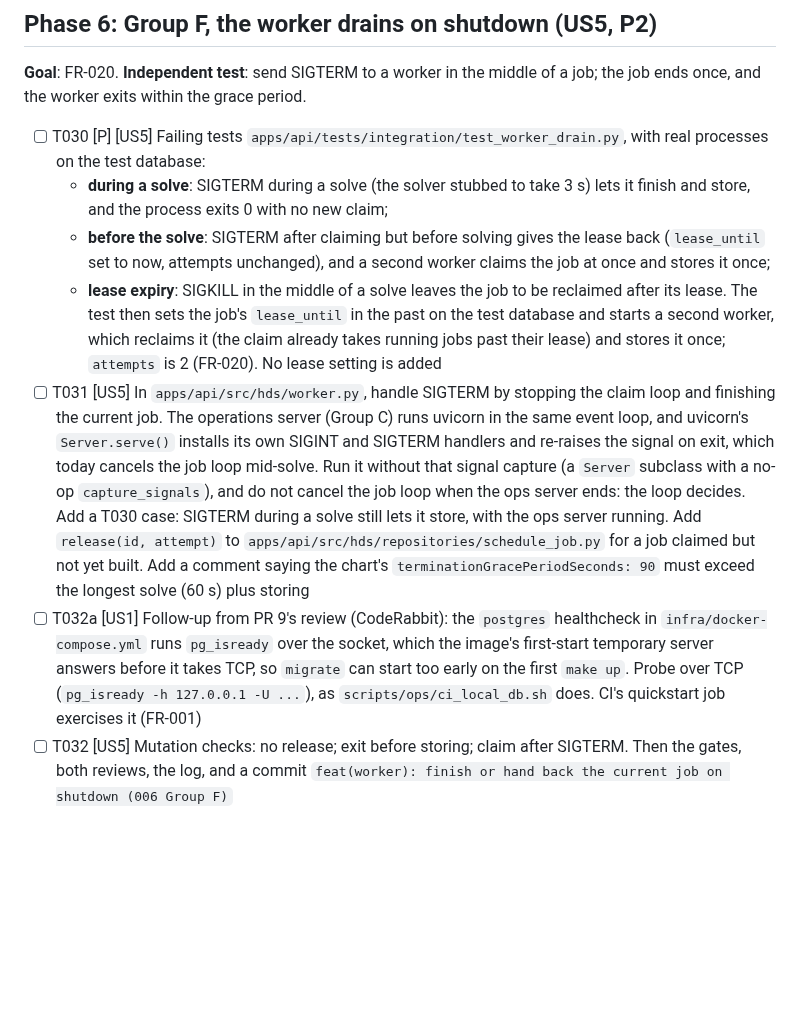
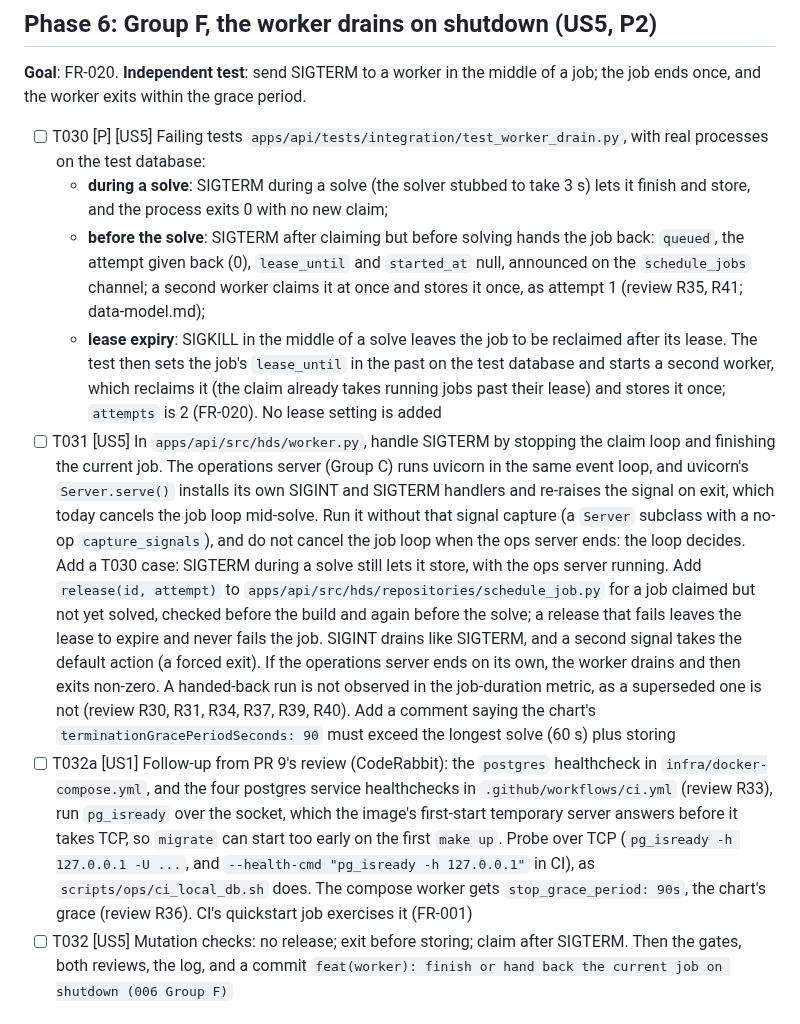
Before and after one commit to AviyaYemini/HDS, a Markdown page: specs/006-deploy-operations/tasks.md, the part around the change. GitHub-like rendering; blank space fills up the shorter version.

```diff
--- a/specs/006-deploy-operations/tasks.md
+++ b/specs/006-deploy-operations/tasks.md
@@ -165,10 +165,10 @@ once, and the worker exits within the grace period.
 
 - [ ] T030 [P] [US5] Failing tests `apps/api/tests/integration/test_worker_drain.py`, with real processes on the test database:
   - **during a solve**: SIGTERM during a solve (the solver stubbed to take 3 s) lets it finish and store, and the process exits 0 with no new claim;
-  - **before the solve**: SIGTERM after claiming but before solving gives the lease back (`lease_until` set to now, attempts unchanged), and a second worker claims the job at once and stores it once;
+  - **before the solve**: SIGTERM after claiming but before solving hands the job back: `queued`, the attempt given back (0), `lease_until` and `started_at` null, announced on the `schedule_jobs` channel; a second worker claims it at once and stores it once, as attempt 1 (review R35, R41; data-model.md);
   - **lease expiry**: SIGKILL in the middle of a solve leaves the job to be reclaimed after its lease. The test then sets the job's `lease_until` in the past on the test database and starts a second worker, which reclaims it (the claim already takes running jobs past their lease) and stores it once; `attempts` is 2 (FR-020). No lease setting is added
-- [ ] T031 [US5] In `apps/api/src/hds/worker.py`, handle SIGTERM by stopping the claim loop and finishing the current job. The operations server (Group C) runs uvicorn in the same event loop, and uvicorn's `Server.serve()` installs its own SIGINT and SIGTERM handlers and re-raises the signal on exit, which today cancels the job loop mid-solve. Run it without that signal capture (a `Server` subclass with a no-op `capture_signals`), and do not cancel the job loop when the ops server ends: the loop decides. Add a T030 case: SIGTERM during a solve still lets it store, with the ops server running. Add `release(id, attempt)` to `apps/api/src/hds/repositories/schedule_job.py` for a job claimed but not yet built. Add a comment saying the chart's `terminationGracePeriodSeconds: 90` must exceed the longest solve (60 s) plus storing
-- [ ] T032a [US1] Follow-up from PR 9's review (CodeRabbit): the `postgres` healthcheck in `infra/docker-compose.yml` runs `pg_isready` over the socket, which the image's first-start temporary server answers before it takes TCP, so `migrate` can start too early on the first `make up`. Probe over TCP (`pg_isready -h 127.0.0.1 -U ...`), as `scripts/ops/ci_local_db.sh` does. CI's quickstart job exercises it (FR-001)
+- [ ] T031 [US5] In `apps/api/src/hds/worker.py`, handle SIGTERM by stopping the claim loop and finishing the current job. The operations server (Group C) runs uvicorn in the same event loop, and uvicorn's `Server.serve()` installs its own SIGINT and SIGTERM handlers and re-raises the signal on exit, which today cancels the job loop mid-solve. Run it without that signal capture (a `Server` subclass with a no-op `capture_signals`), and do not cancel the job loop when the ops server ends: the loop decides. Add a T030 case: SIGTERM during a solve still lets it store, with the ops server running. Add `release(id, attempt)` to `apps/api/src/hds/repositories/schedule_job.py` for a job claimed but not yet solved, checked before the build and again before the solve; a release that fails leaves the lease to expire and never fails the job. SIGINT drains like SIGTERM, and a second signal takes the default action (a forced exit). If the operations server ends on its own, the worker drains and then exits non-zero. A handed-back run is not observed in the job-duration metric, as a superseded one is not (review R30, R31, R34, R37, R39, R40). Add a comment saying the chart's `terminationGracePeriodSeconds: 90` must exceed the longest solve (60 s) plus storing
+- [ ] T032a [US1] Follow-up from PR 9's review (CodeRabbit): the `postgres` healthcheck in `infra/docker-compose.yml`, and the four postgres service healthchecks in `.github/workflows/ci.yml` (review R33), run `pg_isready` over the socket, which the image's first-start temporary server answers before it takes TCP, so `migrate` can start too early on the first `make up`. Probe over TCP (`pg_isready -h 127.0.0.1 -U ...`, and `--health-cmd "pg_isready -h 127.0.0.1"` in CI), as `scripts/ops/ci_local_db.sh` does. The compose worker gets `stop_grace_period: 90s`, the chart's grace (review R36). CI's quickstart job exercises it (FR-001)
 - [ ] T032 [US5] Mutation checks: no release; exit before storing; claim after SIGTERM. Then the gates, both reviews, the log, and a commit `feat(worker): finish or hand back the current job on shutdown (006 Group F)`
 
 ## Phase 7: Group G, the Helm chart (foundational for US3, US4, US5)
```
Also changed, not shown: specs/006-deploy-operations/data-model.md (+14 -0 lines).
